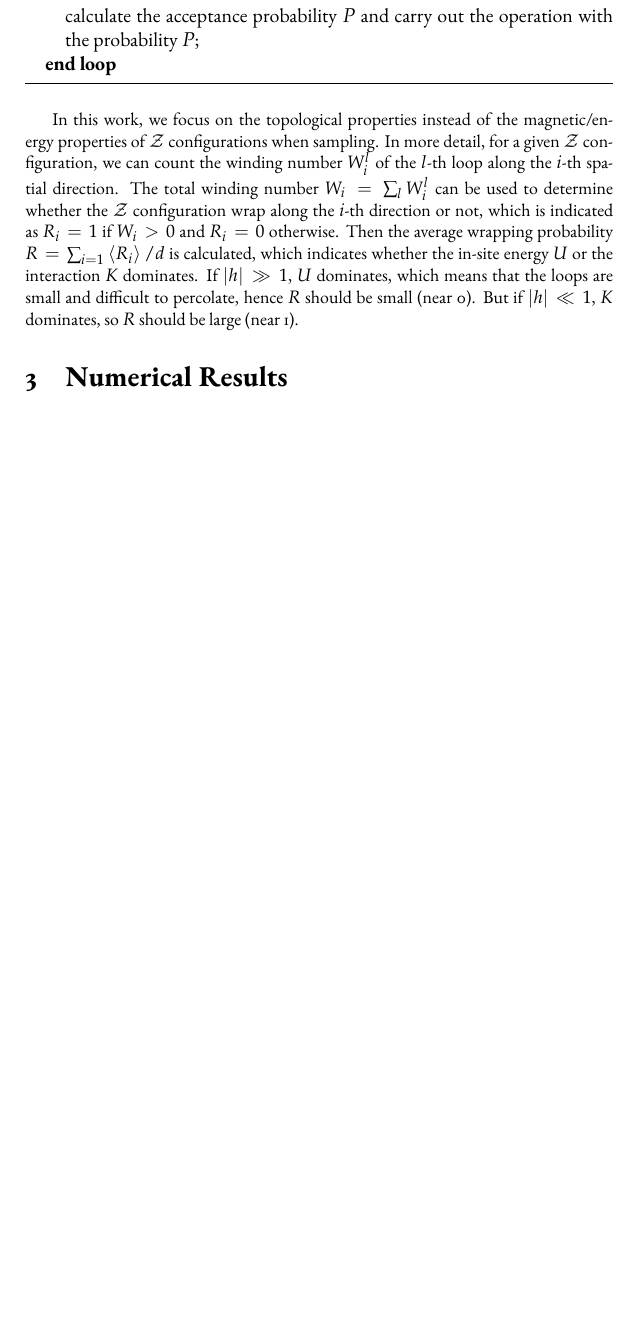
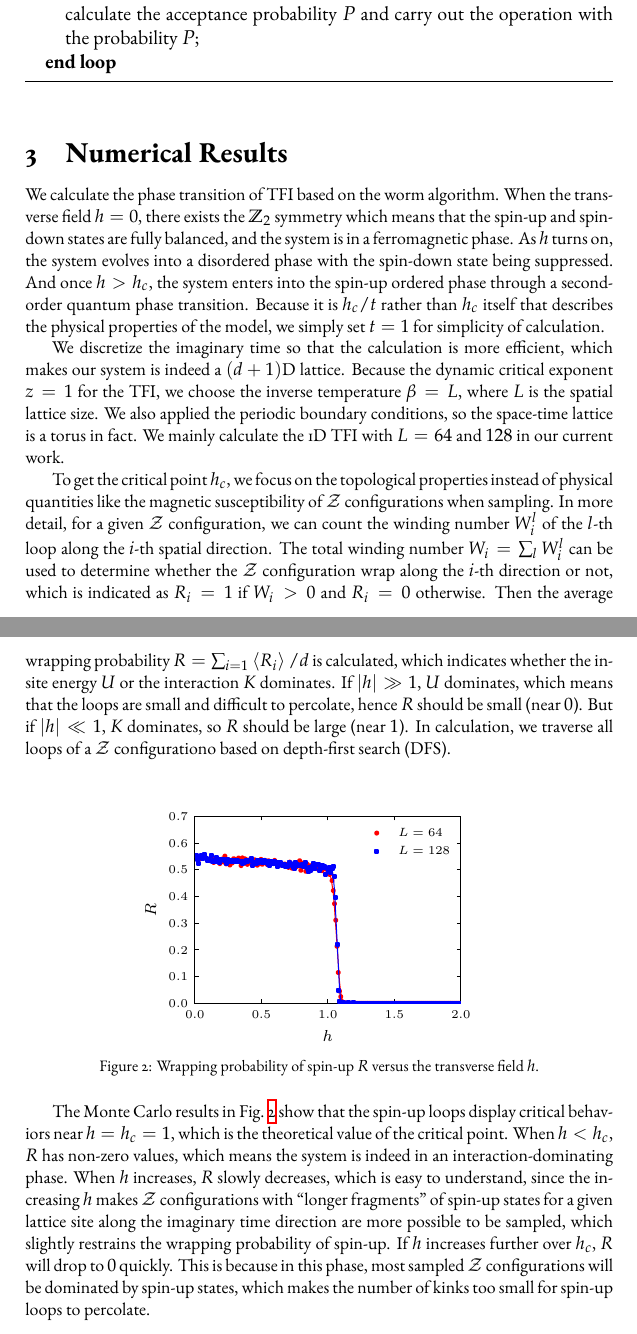
Before and after one commit to LRLVEC/QMC_IsingModel, a LaTeX document (report/report.tex): part of page 6 of 6 before the commit and two parts of pages 6 and 7 of 7 after it, the two joined at a grey line, cut so that both start at the same text, the shorter picture padded with empty space. Compiled offline with XeLaTeX.

Commit message:
Sec. 3 wrapping probability for spin-up

```diff
--- a/report/report.tex
+++ b/report/report.tex
@@ -238,6 +238,19 @@ The worm algorithm can be concluded as Algorithm~\ref{algorithm}, in which \text
 \end{minipage}
 \vspace{3mm}
 
-In this work, we focus on the topological properties instead of the magnetic/energy properties of $\mathcal{Z}$ configurations when sampling. In more detail, for a given $\mathcal{Z}$ configuration, we can count the winding number $W_i^l$ of the $l$-th loop along the $i$-th spatial direction. The total winding number $W_i = \sum_{l}W_i^l$ can be used to determine whether the $\mathcal{Z}$ configuration wrap along the $i$-th direction or not, which is indicated as $R_i = 1$ if $W_i > 0$ and $R_i = 0$ otherwise. Then the average wrapping probability $R = \sum_{i=1}\braket{R_i}/d$ is calculated, which indicates whether the in-site energy $U$ or the interaction $K$ dominates. If $|h| \gg 1$, $U$ dominates, which means that the loops are small and difficult to percolate, hence $R$ should be small (near 0). But if $|h| \ll 1$, $K$ dominates, so $R$ should be large (near 1).
 \section{Numerical Results}
+We calculate the phase transition of TFI based on the worm algorithm. When the transverse field $h = 0$, there exists the $\mathbb{Z}_2$ symmetry which means that the spin-up and spin-down states are fully balanced, and the system is in a ferromagnetic phase. As $h$ turns on, the system evolves into a disordered phase with the spin-down state being suppressed. And once $h > h_c$, the system enters into the spin-up ordered phase through a second-order quantum phase transition. Because it is $h_c/t$ rather than $h_c$ itself that describes the physical properties of the model, we simply set $t = 1$ for simplicity of calculation.
+
+We discretize the imaginary time so that the calculation is more efficient, which makes our system is indeed a $(d+1)$D lattice. Because the dynamic critical exponent $z = 1$ for the TFI, we choose the inverse temperature $\beta = L$, where $L$ is the spatial lattice size. We also applied the periodic boundary conditions, so the space-time lattice is a torus in fact. We mainly calculate the 1D TFI with $L = 64$ and $128$ in our current work.
+
+To get the critical point $h_c$, we focus on the topological properties instead of physical quantities like the magnetic susceptibility of $\mathcal{Z}$ configurations when sampling. In more detail, for a given $\mathcal{Z}$ configuration, we can count the winding number $W_i^l$ of the $l$-th loop along the $i$-th spatial direction. The total winding number $W_i = \sum_{l}W_i^l$ can be used to determine whether the $\mathcal{Z}$ configuration wrap along the $i$-th direction or not, which is indicated as $R_i = 1$ if $W_i > 0$ and $R_i = 0$ otherwise. Then the average wrapping probability $R = \sum_{i=1}\braket{R_i}/d$ is calculated, which indicates whether the in-site energy $U$ or the interaction $K$ dominates. If $|h| \gg 1$, $U$ dominates, which means that the loops are small and difficult to percolate, hence $R$ should be small (near $0$). But if $|h| \ll 1$, $K$ dominates, so $R$ should be large (near $1$). In calculation, we traverse all loops of a $\mathcal{Z}$ configurationo based on depth-first search (DFS).
+
+\begin{figure}[htpb]
+  \centering
+  \includegraphics[width=\textwidth]{figs/wrapping_probability.pdf}
+  \caption{Wrapping probability of spin-up $R$ versus the transverse field $h$.}
+  \label{fig:wrapping_probability}
+\end{figure}
+
+The Monte Carlo results in Fig.~\ref{fig:wrapping_probability} show that the spin-up loops display critical behaviors near $h = h_c = 1$, which is the theoretical value of the critical point. When $h < h_c$, $R$ has non-zero values, which means the system is indeed in an interaction-dominating phase. When $h$ increases, $R$ slowly decreases, which is easy to understand, since the increasing $h$ makes $\mathcal{Z}$ configurations with ``longer fragments'' of spin-up states for a given lattice site along the imaginary time direction are more possible to be sampled, which slightly restrains the wrapping probability of spin-up. If $h$ increases further over $h_c$, $R$ will drop to $0$ quickly. This is because in this phase, most sampled $\mathcal{Z}$ configurations will be dominated by spin-up states, which makes the number of kinks too small for spin-up loops to percolate.
 \end{document}
```
Also changed, not shown: report/figs/wrapping_probability.pdf (added), report/report.tex (4 more changed lines).
